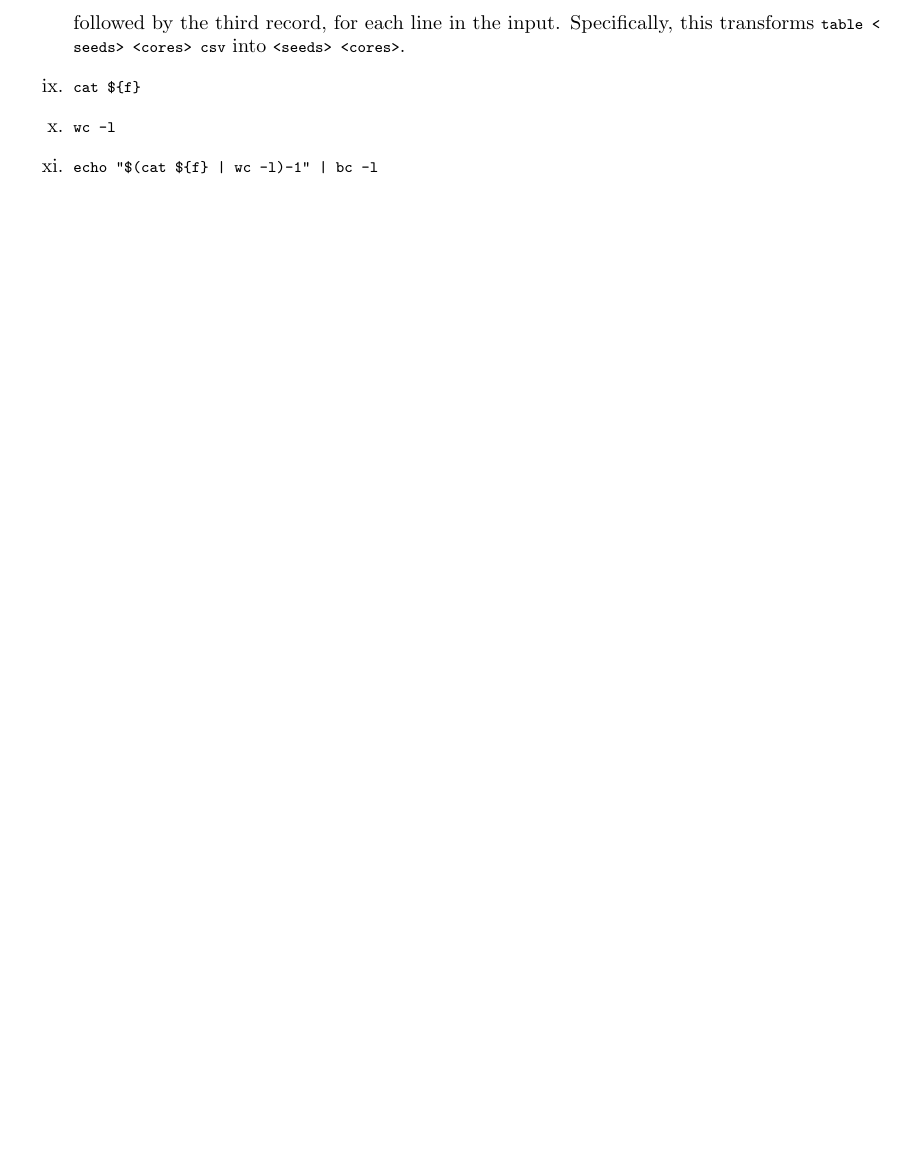
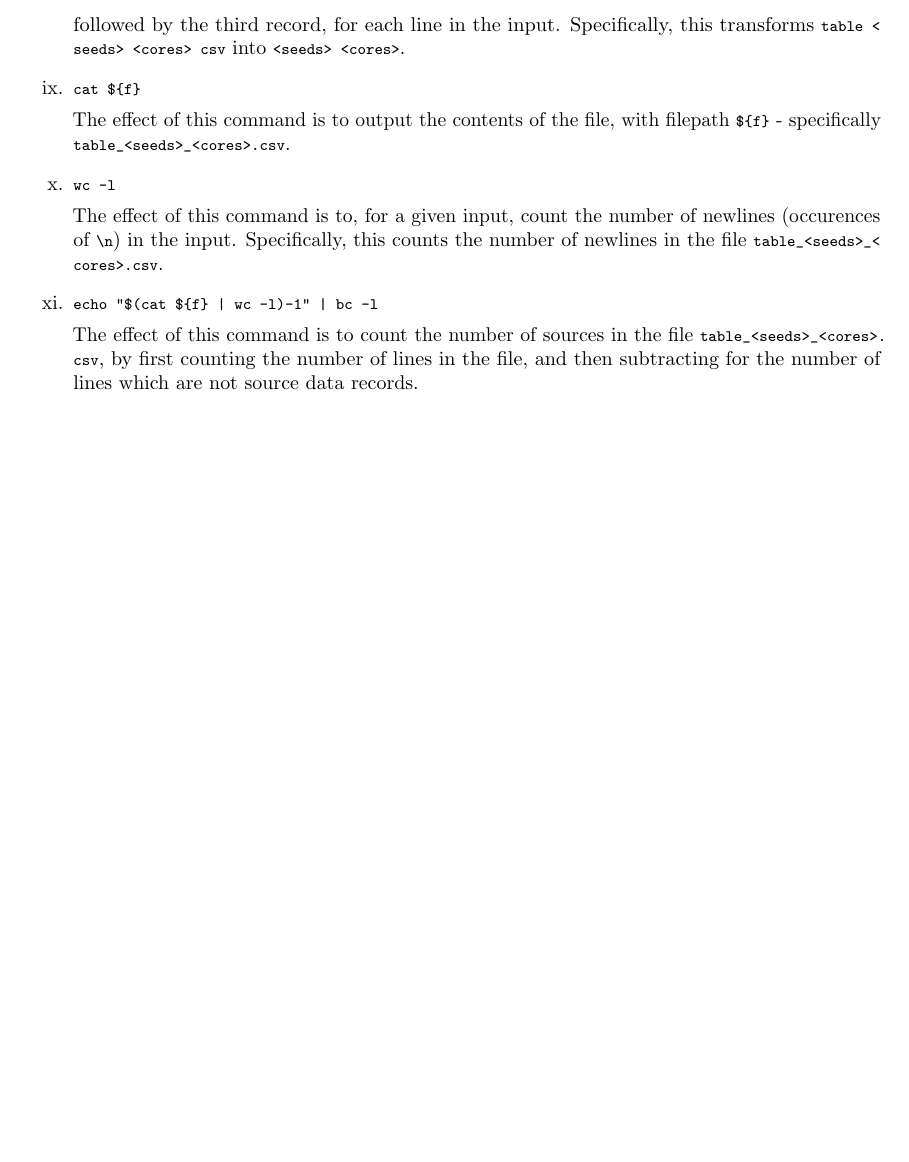
Before and after one commit to dgsaf/hpc-assignment-4, a LaTeX problem sheet (report/phys4004_assignment_4.tex): part of page 3 of 7, cut so that both start at the same text, the shorter picture padded with empty space. Compiled offline with pdfLaTeX.

Commit message:
[UPD] Code listings complete

```diff
--- a/report/phys4004_assignment_4.tex
+++ b/report/phys4004_assignment_4.tex
@@ -121,15 +121,28 @@ label={lst:count}
   Specifically, this transforms \lstinline!table <seeds> <cores> csv! into
   \lstinline!<seeds> <cores>!.
 
-
 \item
   \lstinline!cat ${f}!
+
+  The effect of this command is to output the contents of the file, with
+  filepath \lstinline!${f}! - specifically
+  \lstinline!table_<seeds>_<cores>.csv!.
 
 \item
   \lstinline!wc -l!
 
+  The effect of this command is to, for a given input, count the number of
+  newlines (occurences of \lstinline!\n!) in the input.
+  Specifically, this counts the number of newlines in the file
+  \lstinline!table_<seeds>_<cores>.csv!.
+
 \item
   \lstinline!echo "$(cat ${f} | wc -l)-1" | bc -l!
+
+  The effect of this command is to count the number of sources in the file
+  \lstinline!table_<seeds>_<cores>.csv!, by first counting the number of lines
+  in the file, and then subtracting for the number of lines which are not source
+  data records.
 
 % \item
 %   remove this \lstinline!cat ${f}!
```
Also changed, not shown: report/phys4004_assignment_4.pdf.
